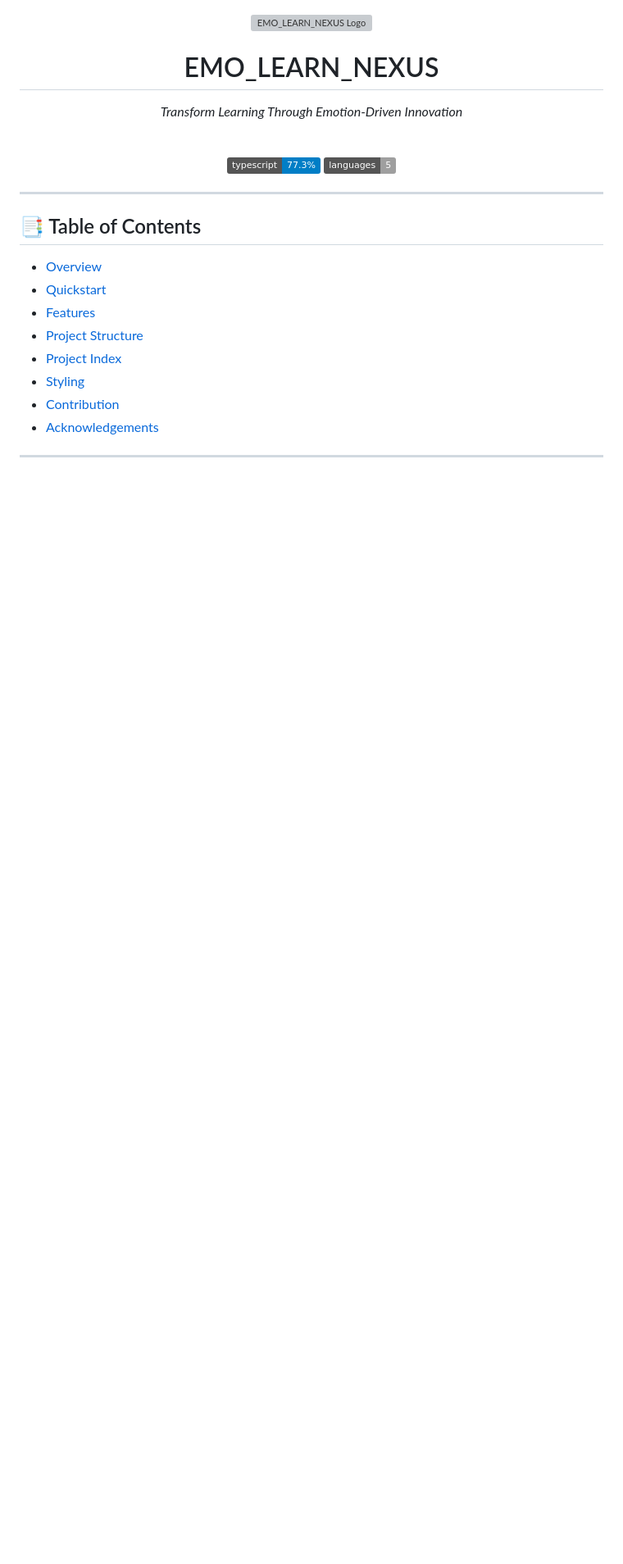
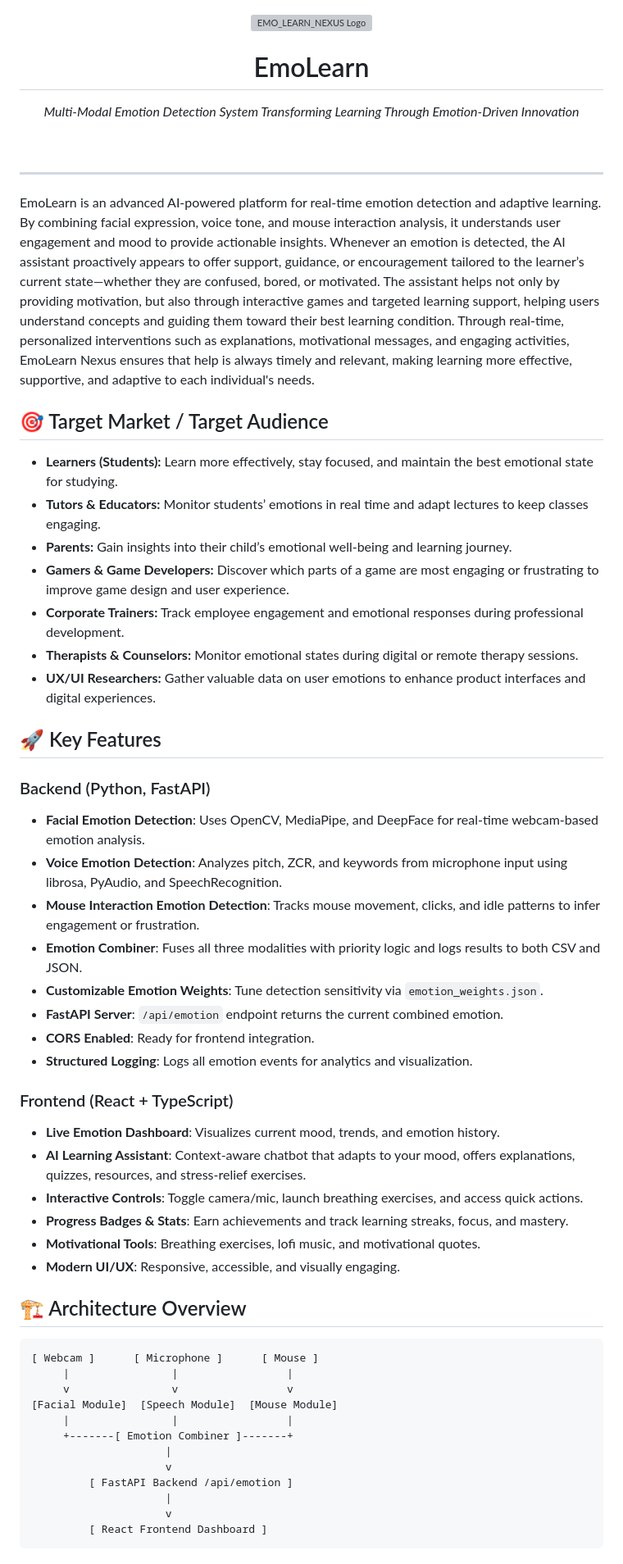
Before and after one commit to RohithMacharla11/emolearn, a Markdown page: README.md, the part around the change printed below. Shown: that part at 82% size. Rendered like a GitHub page; badges without logos; blank space fills up the shorter version; grey boxes are pictures that could not be loaded.

````diff
--- a/README.md
+++ b/README.md
@@ -1,28 +1,68 @@
-
-
-
 <div align="center">
   <img src="https://raw.githubusercontent.com/RohithMacharla11/emolearn/main/public/logo.png" alt="EMO_LEARN_NEXUS Logo" width="120" />
 
-  # EMO_LEARN_NEXUS
+  # EmoLearn
 
-  <i>Transform Learning Through Emotion-Driven Innovation</i>
+  <i>Multi-Modal Emotion Detection System Transforming Learning Through Emotion-Driven Innovation</i>
 
   <br>
 <!--   <img src="https://img.shields.io/badge/license-MIT-green.svg" alt="MIT License">
   <img src="https://img.shields.io/badge/PRs-welcome-brightgreen.svg" alt="PRs Welcome"> -->
-  <img src="https://img.shields.io/badge/typescript-77.3%25-blue" alt="TypeScript">
-  <img src="https://img.shields.io/badge/languages-5-lightgrey" alt="Languages">
+  <!-- <img src="https://img.shields.io/badge/typescript-77.3%25-blue" alt="TypeScript">
+  <img src="https://img.shields.io/badge/languages-5-lightgrey" alt="Languages"> -->
 </div>
 
 ---
+EmoLearn is an advanced AI-powered platform for real-time emotion detection and adaptive learning. By combining facial expression, voice tone, and mouse interaction analysis, it understands user engagement and mood to provide actionable insights. Whenever an emotion is detected, the AI assistant proactively appears to offer support, guidance, or encouragement tailored to the learner’s current state—whether they are confused, bored, or motivated. The assistant helps not only by providing motivation, but also through interactive games and targeted learning support, helping users understand concepts and guiding them toward their best learning condition. Through real-time, personalized interventions such as explanations, motivational messages, and engaging activities, EmoLearn Nexus ensures that help is always timely and relevant, making learning more effective, supportive, and adaptive to each individual's needs.
 
-## 📑 Table of Contents
-- [Overview](#overview)
-- [Quickstart](#quickstart)
-- [Features](#features)
-- [Project Structure](#project-structure)
-- [Project Index](#project-index)
-- [Styling](#styling)
-- [Contribution](#contribution)
-- [Acknowledgements](#acknowledgements)
+
+
+## 🎯 Target Market / Target Audience
+
+- **Learners (Students):** Learn more effectively, stay focused, and maintain the best emotional state for studying.
+- **Tutors & Educators:** Monitor students’ emotions in real time and adapt lectures to keep classes engaging.
+- **Parents:** Gain insights into their child’s emotional well-being and learning journey.
+- **Gamers & Game Developers:** Discover which parts of a game are most engaging or frustrating to improve game design and user experience.
+- **Corporate Trainers:** Track employee engagement and emotional responses during professional development.
+- **Therapists & Counselors:** Monitor emotional states during digital or remote therapy sessions.
+- **UX/UI Researchers:** Gather valuable data on user emotions to enhance product interfaces and digital experiences.
+
+## 🚀 Key Features
+### Backend (Python, FastAPI)
+- **Facial Emotion Detection**: Uses OpenCV, MediaPipe, and DeepFace for real-time webcam-based emotion analysis.
+- **Voice Emotion Detection**: Analyzes pitch, ZCR, and keywords from microphone input using librosa, PyAudio, and SpeechRecognition.
+- **Mouse Interaction Emotion Detection**: Tracks mouse movement, clicks, and idle patterns to infer engagement or frustration.
+- **Emotion Combiner**: Fuses all three modalities with priority logic and logs results to both CSV and JSON.
+- **Customizable Emotion Weights**: Tune detection sensitivity via `emotion_weights.json`.
+- **FastAPI Server**: `/api/emotion` endpoint returns the current combined emotion.
+- **CORS Enabled**: Ready for frontend integration.
+- **Structured Logging**: Logs all emotion events for analytics and visualization.
+
+### Frontend (React + TypeScript)
+- **Live Emotion Dashboard**: Visualizes current mood, trends, and emotion history.
+- **AI Learning Assistant**: Context-aware chatbot that adapts to your mood, offers explanations, quizzes, resources, and stress-relief exercises.
+- **Interactive Controls**: Toggle camera/mic, launch breathing exercises, and access quick actions.
+- **Progress Badges & Stats**: Earn achievements and track learning streaks, focus, and mastery.
+- **Motivational Tools**: Breathing exercises, lofi music, and motivational quotes.
+- **Modern UI/UX**: Responsive, accessible, and visually engaging.
+
+
+## 🏗️ Architecture Overview
+
+```
+[ Webcam ]      [ Microphone ]      [ Mouse ]
+     |                |                 |
+     v                v                 v
+[Facial Module]  [Speech Module]  [Mouse Module]
+     |                |                 |
+     +-------[ Emotion Combiner ]-------+
+                     |
+                     v
+         [ FastAPI Backend /api/emotion ]
+                     |
+                     v
+         [ React Frontend Dashboard ]
+```
+
+
+
````
Also changed, not shown: other parts of README.md (+136 -103 lines).
